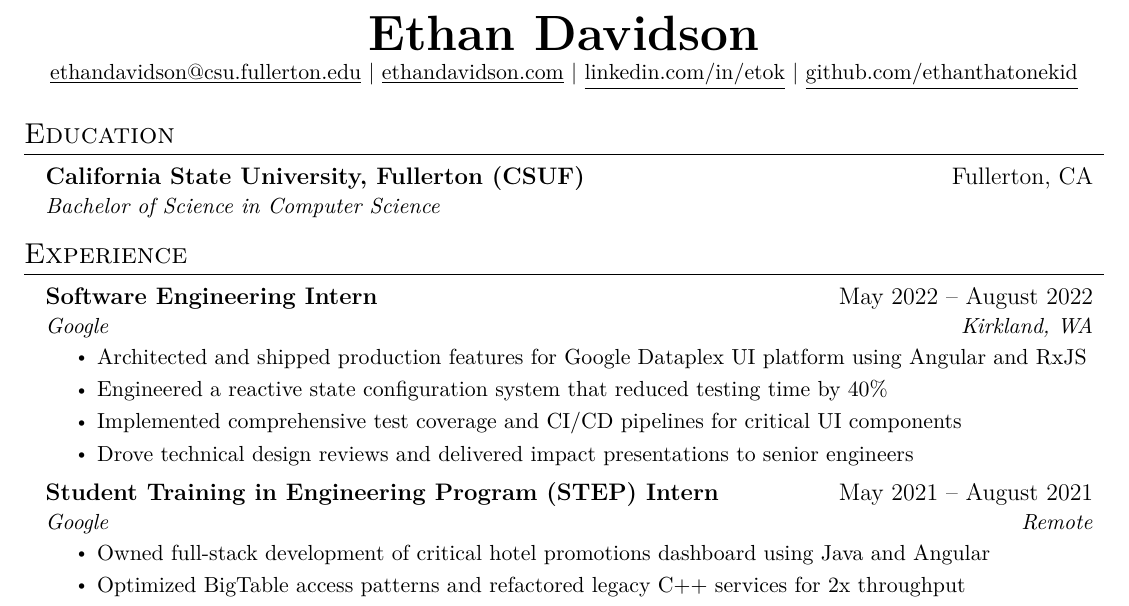
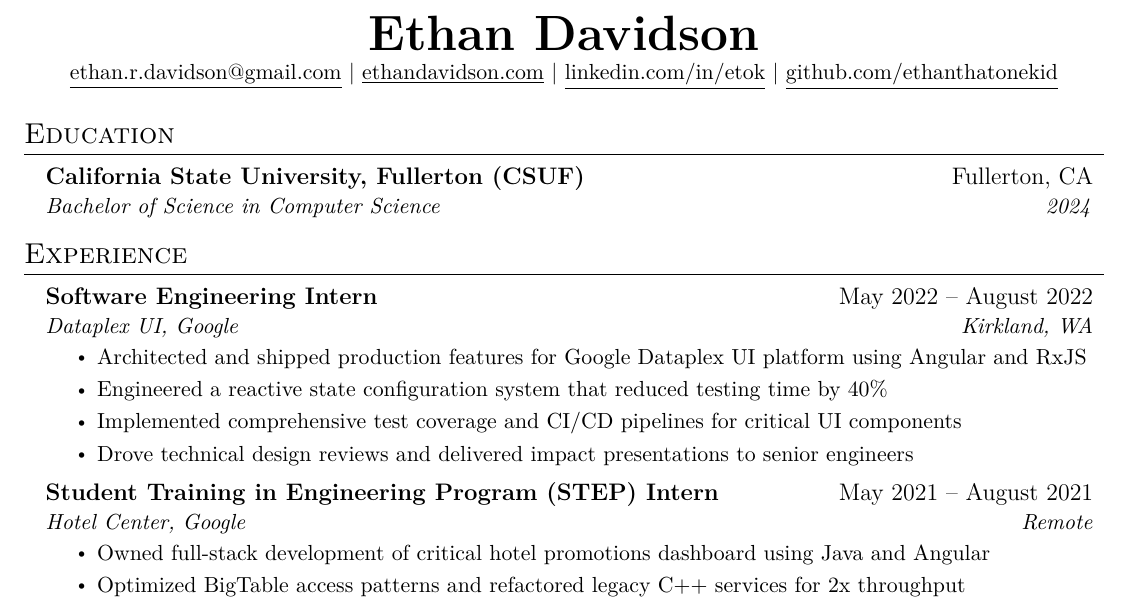
Before and after one commit to EthanThatOneKid/resume, a LaTeX CV (resume.tex): part of the page, cut so that both start at the same text. Compiled offline with pdfLaTeX.

Commit message:
Update resume.tex

```diff
--- a/resume.tex
+++ b/resume.tex
@@ -113,7 +113,7 @@
 %----------HEADING----------
 \begin{center}
   \textbf{\Huge \scshape Ethan Davidson} \\ \vspace{1pt}
-  \small \href{mailto:ethandavidson@csu.fullerton.edu}{\underline{ethandavidson@csu.fullerton.edu}} $|$
+  \small \href{mailto:ethan.r.davidson@gmail.com}{\underline{ethan.r.davidson@gmail.com}} $|$
   \href{https://etok.me}{\underline{ethandavidson.com}} $|$
   \href{https://linkedin.com/in/etok}{\underline{linkedin.com/in/etok}} $|$
   \href{https://github.com/ethanthatonekid}{\underline{github.com/ethanthatonekid}}
@@ -124,7 +124,7 @@
 \resumeSubHeadingListStart
   \resumeSubheading
     {California State University, Fullerton (CSUF)}{Fullerton, CA}
-    {Bachelor of Science in Computer Science}{}
+    {Bachelor of Science in Computer Science}{2024}
 \resumeSubHeadingListEnd
 
 %-----------EXPERIENCE-----------
@@ -132,7 +132,7 @@
 \resumeSubHeadingListStart
   \resumeSubheading
     {Software Engineering Intern}{May 2022 -- August 2022}
-    {Google}{Kirkland, WA}
+    {Dataplex UI, Google}{Kirkland, WA}
     \resumeItemListStart
       \resumeItem{Architected and shipped production features for Google Dataplex UI platform using Angular and RxJS}
       \resumeItem{Engineered a reactive state configuration system that reduced testing time by 40\%}
@@ -142,7 +142,7 @@
 
   \resumeSubheading
     {Student Training in Engineering Program (STEP) Intern}{May 2021 -- August 2021}
-    {Google}{Remote}
+    {Hotel Center, Google}{Remote}
     \resumeItemListStart
       \resumeItem{Owned full-stack development of critical hotel promotions dashboard using Java and Angular}
       \resumeItem{Optimized BigTable access patterns and refactored legacy C++ services for 2x throughput}
```
Also changed, not shown: resume.tex.pdf.
